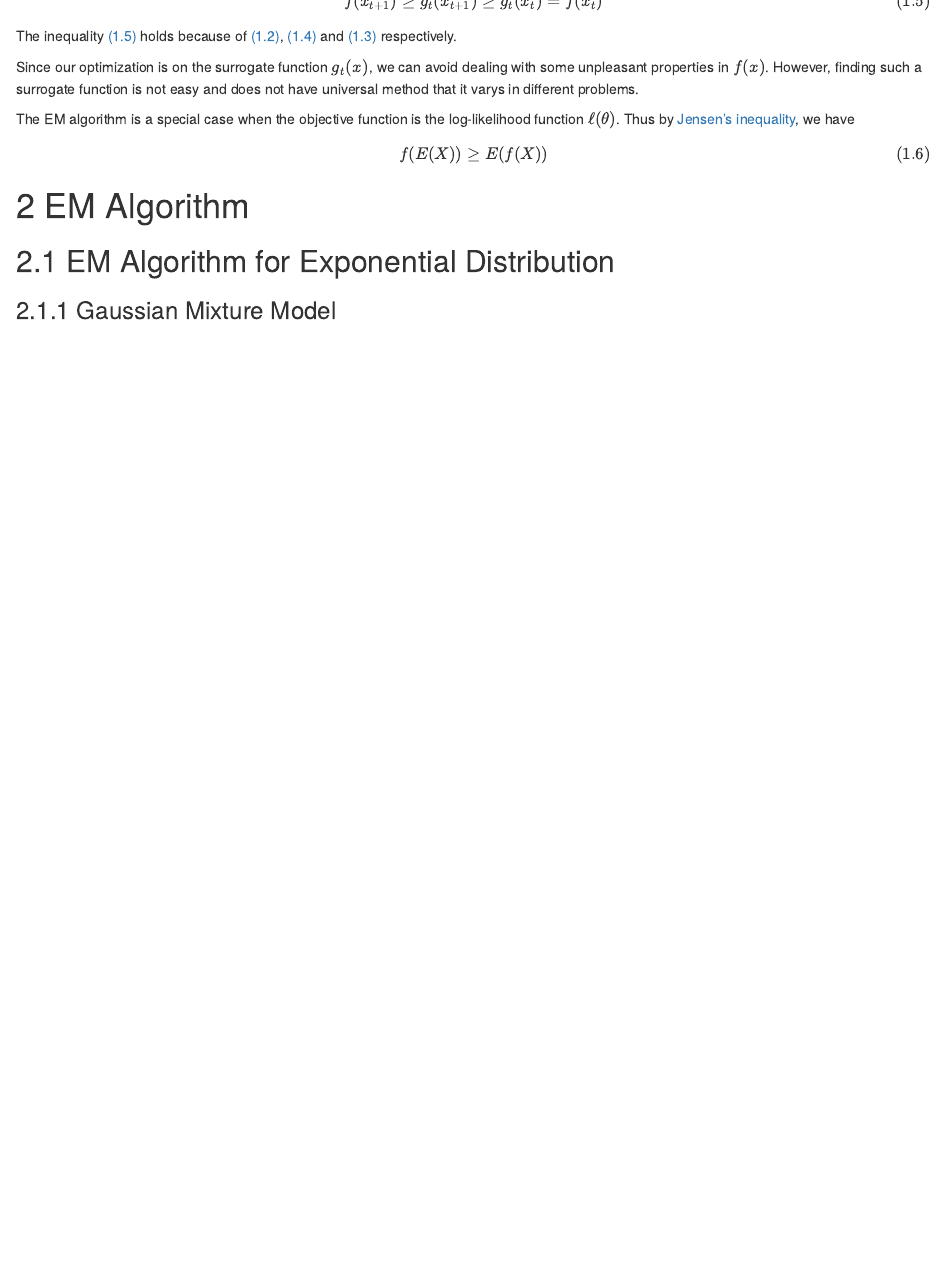
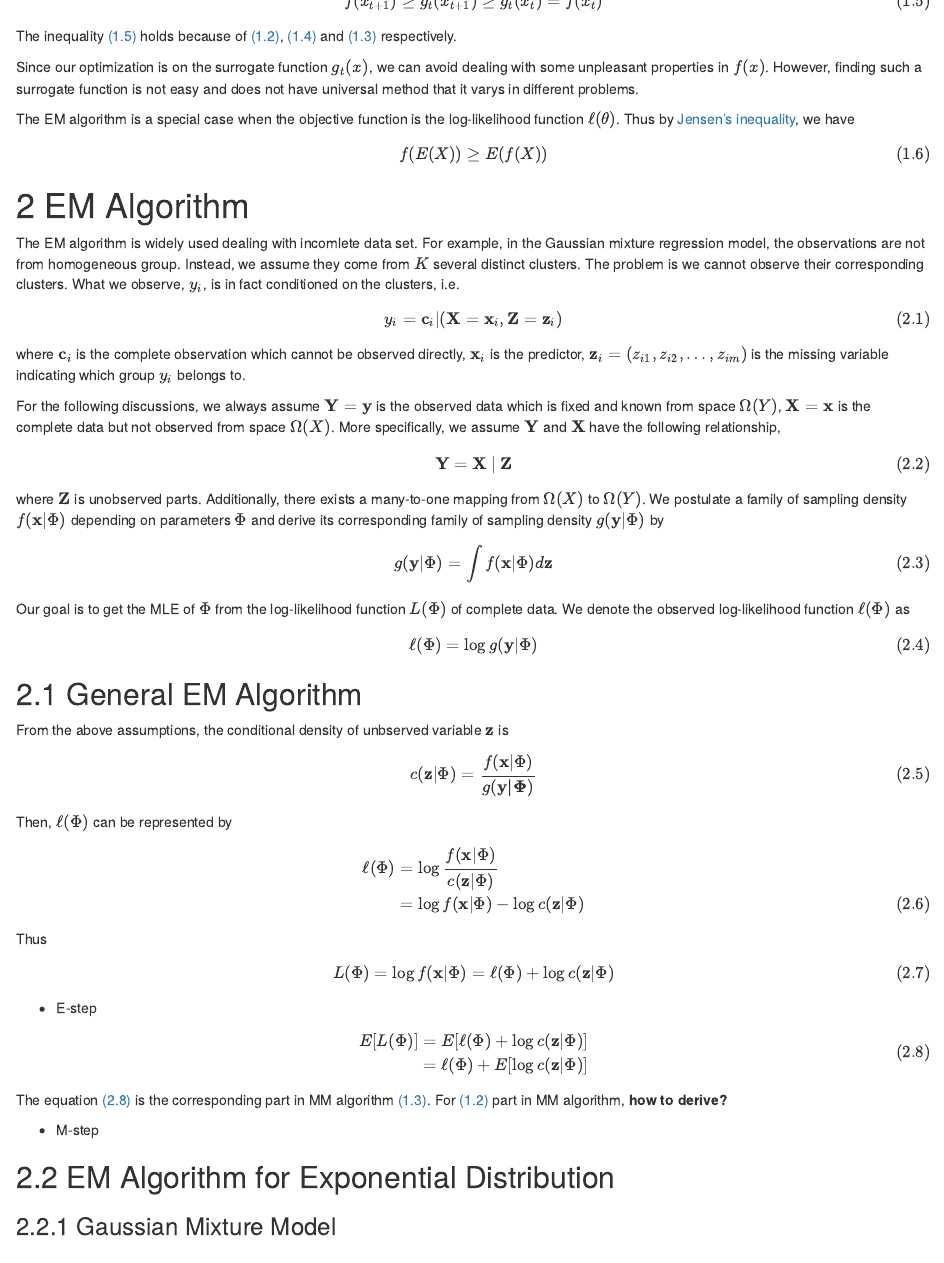
Before and after one commit to Kun73/Algorithm, an R Markdown document (EM/EM.Rmd): the page in a window 1100 px wide, from 540 px down. The pictures show the output file EM/EM.html that the author committed with the source, opened offline.

Commit message:
need derivation of E-step

```diff
--- a/EM/EM.Rmd
+++ b/EM/EM.Rmd
@@ -61,6 +61,65 @@ f(E(X))\geq E(f(X))
 
 # EM Algorithm
 
+The EM algorithm is widely used dealing with incomlete data set. For example, in the Gaussian mixture regression model, the observations are not from homogeneous group. Instead, we assume they come from $K$ several distinct clusters. The problem is we cannot observe their corresponding clusters. What we observe, $y_i$, is in fact conditioned on the clusters, i.e. \begin{equation}
+y_i = \mathbf{c}_i | (\mathbf{X} = \mathbf{x}_i,\mathbf{Z}=\mathbf{z}_i)
+(\#eq:yi)
+\end{equation}
+where $\mathbf{c}_i$ is the complete observation which cannot be observed directly, $\mathbf{x}_i$ is the predictor, $\mathbf{z}_i = \left(z_{i 1}, z_{i 2}, \ldots, z_{i m}\right)$ is the missing variable indicating which group $y_i$ belongs to.
+
+For the following discussions, we always assume $\mathbf{Y}=\mathbf{y}$ is the observed data which is fixed and known from space $\Omega(Y)$, $\mathbf{X} = \mathbf{x}$ is the complete data but not observed from space $\Omega(X)$. More specifically, we assume $\mathbf{Y}$ and $\mathbf{X}$ have the following relationship,
+\begin{equation}
+\mathbf{Y} = \mathbf{X}\ |\ \mathbf{Z}
+(\#eq:cond)
+\end{equation}
+where $\mathbf{Z}$ is unobserved parts.
+Additionally, there exists a many-to-one mapping from $\Omega(X)$ to $\Omega(Y)$.  We postulate a family of sampling density $f(\mathbf{x}|\Phi)$ depending on parameters $\Phi$ and derive its corresponding family of sampling density $g(\mathbf{y}|\Phi)$ by
+\begin{equation}
+g(\mathbf{y}|\Phi) = \int f(\mathbf{x}|\Phi) d\mathbf{z}
+(\#eq:int)
+\end{equation}
+
+Our goal is to get the MLE of $\Phi$ from the log-likelihood function $L(\Phi)$ of complete data. We denote the observed log-likelihood function $\ell(\Phi)$ as
+\begin{equation}
+\ell(\Phi) = \log g(\mathbf{y}|\Phi)
+(\#eq:ell)
+\end{equation}
+
+## General EM Algorithm
+
+From the above assumptions, the conditional density of unbserved variable $\mathbf{z}$ is
+
+\begin{equation}
+c(\mathbf{z}|\Phi) = \frac{f(\mathbf{x}|\Phi)}{g(\mathbf{y|\Phi})}
+(\#eq:dc)
+\end{equation}
+
+Then, $\ell(\Phi)$ can be represented by
+\begin{align}
+\ell(\Phi) &= \log\frac{f(\mathbf{x}|\Phi)}{c(\mathbf{z}|\Phi)}\\
+& = \log f(\mathbf{x}|\Phi) - \log c(\mathbf{z}|\Phi)
+(\#eq:ellfc)
+\end{align}
+
+Thus
+\begin{equation}
+L(\Phi) = \log f(\mathbf{x}|\Phi) = \ell(\Phi) + \log c(\mathbf{z}|\Phi)
+(\#eq:L)
+\end{equation}
+
+- E-step
+
+\begin{align}
+E[L(\Phi)] &= E[\ell(\Phi) + \log c(\mathbf{z}|\Phi)]\\
+&=\ell(\Phi) + E[\log c(\mathbf{z}|\Phi)]\\
+(\#eq:emloc)
+\end{align}
+The equation \@ref(eq:emloc) is the corresponding part in MM algorithm \@ref(eq:loc). For \@ref(eq:wh) part in MM algorithm, **how to derive?**
+
+- M-step
+
+
+
 ## EM Algorithm for Exponential Distribution
 
 ### Gaussian Mixture Model
```
Also changed, not shown: EM/EM.html.
